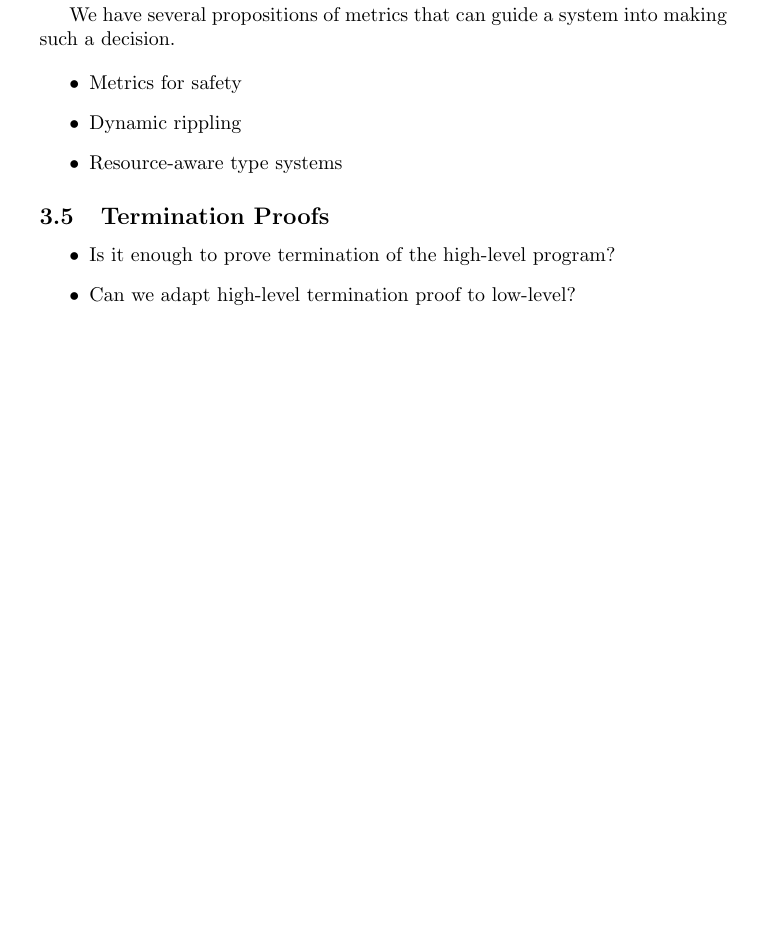
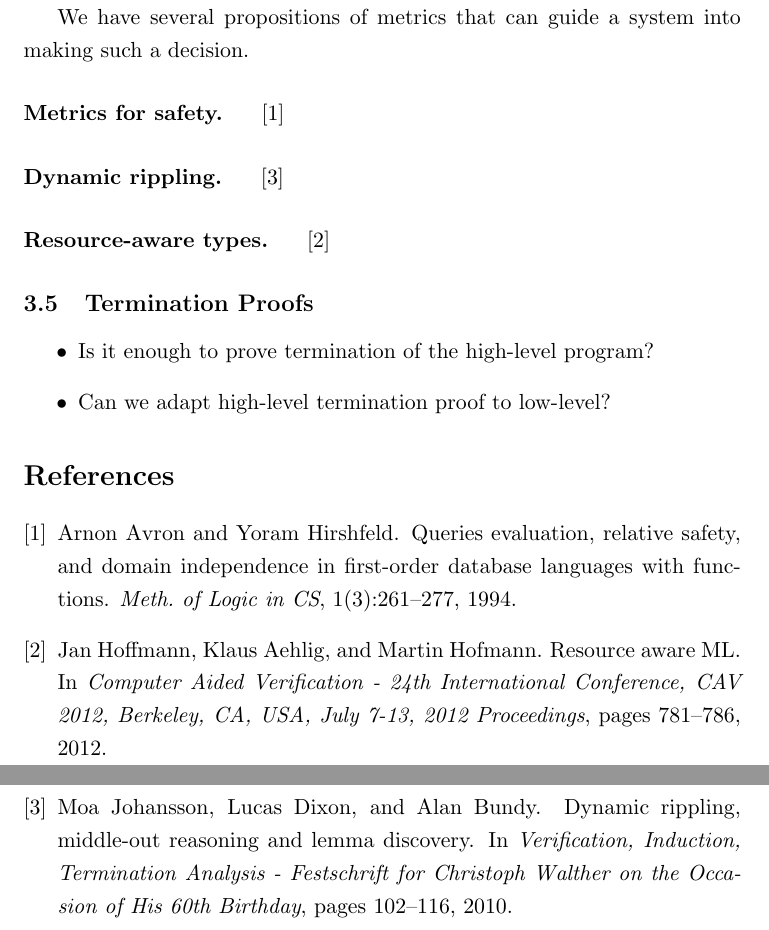
Before and after one commit to corwin-of-amber/Algonquin.TransCal, a LaTeX document (isf2017/src/isf2017.tex, which reads isf2017/src/03-detailed.tex, isf2017/src/isf2017.bib): part of page 5 of 5 before the commit and two parts of pages 7 and 8 of 8 after it, the two joined at a grey line, cut so that both start at the same text, the shorter picture padded with empty space. Compiled offline with pdfLaTeX.

Commit message:
BIB: Added some references.

```diff
--- a/isf2017/src/03-detailed.tex
+++ b/isf2017/src/03-detailed.tex
@@ -122,11 +122,14 @@ In particular, it will have to decide when it is ``done''.
 We have several propositions of metrics that can guide a system into
 making such a decision.
 
-\begin{itemize}
-  \item Metrics for safety
-  \item Dynamic rippling
-  \item Resource-aware type systems
-\end{itemize}
+\begin{paragraph}{Metrics for safety.} ~ \cite{MLCS1994/Avron}
+\end{paragraph}
+
+\begin{paragraph}{Dynamic rippling.} ~ \cite{Festschrift2017/JohanssonDB10}
+\end{paragraph}
+
+\begin{paragraph}{Resource-aware types.} ~ \cite{CAV2012/Hoffman}
+\end{paragraph}
 
 \subsection{Termination Proofs}
 
--- /dev/null
+++ b/isf2017/src/isf2017.bib
@@ -0,0 +1,33 @@
+@article{MLCS1994/Avron,
+  author    = {Arnon Avron and
+               Yoram Hirshfeld},
+  title     = {Queries evaluation, relative safety, and domain independence in first-order
+               database languages with functions},
+  journal   = {Meth. of Logic in {CS}},
+  volume    = {1},
+  number    = {3},
+  pages     = {261--277},
+  year      = {1994}
+}
+
+@inproceedings{Festschrift2017/JohanssonDB10,
+  author    = {Moa Johansson and
+               Lucas Dixon and
+               Alan Bundy},
+  title     = {Dynamic Rippling, Middle-Out Reasoning and Lemma Discovery},
+  booktitle = {Verification, Induction, Termination Analysis - Festschrift for Christoph
+               Walther on the Occasion of His 60th Birthday},
+  pages     = {102--116},
+  year      = {2010}
+}
+
+@inproceedings{CAV2012/Hoffman,
+  author    = {Jan Hoffmann and
+               Klaus Aehlig and
+               Martin Hofmann},
+  title     = {Resource Aware {ML}},
+  booktitle = {Computer Aided Verification - 24th International Conference, {CAV}
+               2012, Berkeley, CA, USA, July 7-13, 2012 Proceedings},
+  pages     = {781--786},
+  year      = {2012}
+}
--- a/isf2017/src/isf2017.tex
+++ b/isf2017/src/isf2017.tex
@@ -1,4 +1,8 @@
-\documentclass{article}
+\documentclass[11pt]{article}
+
+\usepackage{setspace}
+
+\onehalfspacing
 
 \begin{document}
 
```
Also changed, not shown: isf2017/src/isf2017.tex (4 more changed lines).
